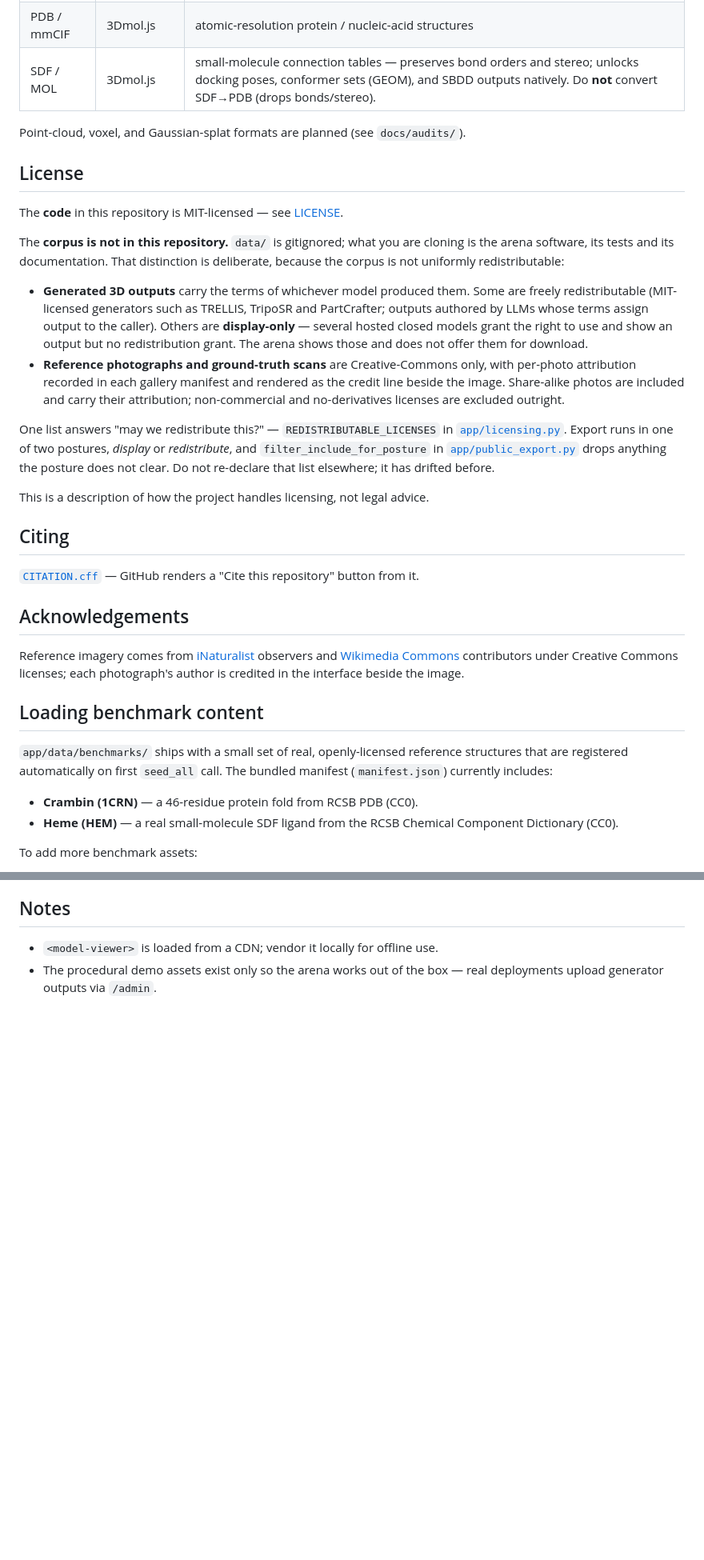
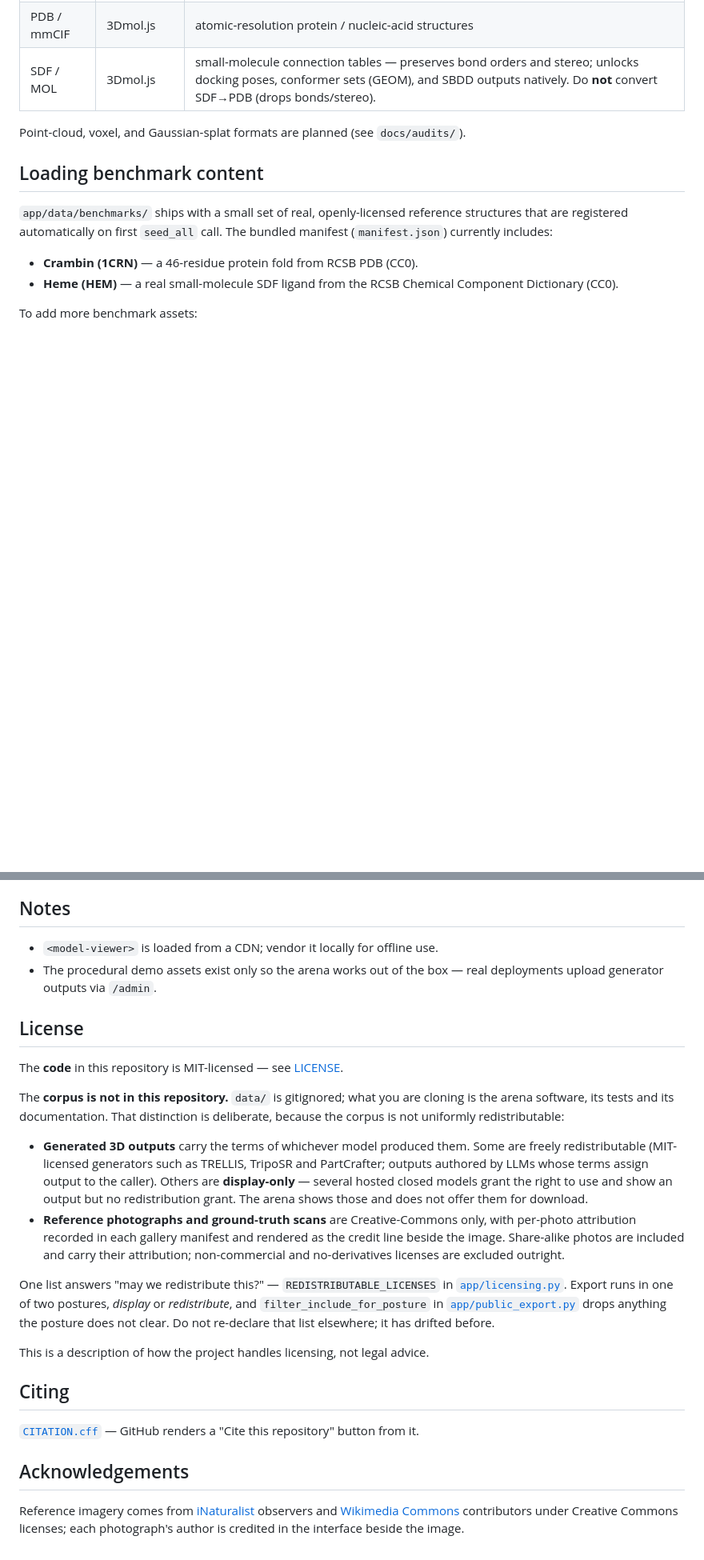
Before and after one commit to musharna/bio3d-arena, a Markdown page: README.md, 2 parts joined by grey strips. Shown at 80% size. Rendered like a GitHub page; blank space fills up the shorter version.

```diff
--- a/README.md
+++ b/README.md
@@ -205,43 +243,6 @@ pytest -q        # ranking, vote integrity, licensing gates, scale-out seams (~1
 | SDF / MOL   | 3Dmol.js         | small-molecule connection tables — preserves bond orders and stereo; unlocks docking poses, conformer sets (GEOM), and SBDD outputs natively. Do **not** convert SDF→PDB (drops bonds/stereo). |
 
 Point-cloud, voxel, and Gaussian-splat formats are planned (see `docs/audits/`).
-
-## License
-
-The **code** in this repository is MIT-licensed — see [LICENSE](LICENSE).
-
-The **corpus is not in this repository.** `data/` is gitignored; what you are cloning
-is the arena software, its tests and its documentation. That distinction is
-deliberate, because the corpus is not uniformly redistributable:
-
-- **Generated 3D outputs** carry the terms of whichever model produced them. Some are
-  freely redistributable (MIT-licensed generators such as TRELLIS, TripoSR and
-  PartCrafter; outputs authored by LLMs whose terms assign output to the caller).
-  Others are **display-only** — several hosted closed models grant the right to use
-  and show an output but no redistribution grant. The arena shows those and does not
-  offer them for download.
-- **Reference photographs and ground-truth scans** are Creative-Commons only, with
-  per-photo attribution recorded in each gallery manifest and rendered as the credit
-  line beside the image. Share-alike photos are included and carry their attribution;
-  non-commercial and no-derivatives licenses are excluded outright.
-
-One list answers "may we redistribute this?" — `REDISTRIBUTABLE_LICENSES` in
-[`app/licensing.py`](app/licensing.py). Export runs in one of two postures, _display_
-or _redistribute_, and `filter_include_for_posture` in
-[`app/public_export.py`](app/public_export.py) drops anything the posture does not
-clear. Do not re-declare that list elsewhere; it has drifted before.
-
-This is a description of how the project handles licensing, not legal advice.
-
-## Citing
-
-[`CITATION.cff`](CITATION.cff) — GitHub renders a "Cite this repository" button from it.
-
-## Acknowledgements
-
-Reference imagery comes from [iNaturalist](https://www.inaturalist.org/) observers and
-[Wikimedia Commons](https://commons.wikimedia.org/) contributors under Creative Commons
-licenses; each photograph's author is credited in the interface beside the image.
 
 ## Loading benchmark content
 
@@ -368,3 +369,40 @@ category}) scope.
 - `<model-viewer>` is loaded from a CDN; vendor it locally for offline use.
 - The procedural demo assets exist only so the arena works out of the box — real
   deployments upload generator outputs via `/admin`.
+
+## License
+
+The **code** in this repository is MIT-licensed — see [LICENSE](LICENSE).
+
+The **corpus is not in this repository.** `data/` is gitignored; what you are cloning
+is the arena software, its tests and its documentation. That distinction is
+deliberate, because the corpus is not uniformly redistributable:
+
+- **Generated 3D outputs** carry the terms of whichever model produced them. Some are
+  freely redistributable (MIT-licensed generators such as TRELLIS, TripoSR and
+  PartCrafter; outputs authored by LLMs whose terms assign output to the caller).
+  Others are **display-only** — several hosted closed models grant the right to use
+  and show an output but no redistribution grant. The arena shows those and does not
+  offer them for download.
+- **Reference photographs and ground-truth scans** are Creative-Commons only, with
+  per-photo attribution recorded in each gallery manifest and rendered as the credit
+  line beside the image. Share-alike photos are included and carry their attribution;
+  non-commercial and no-derivatives licenses are excluded outright.
+
+One list answers "may we redistribute this?" — `REDISTRIBUTABLE_LICENSES` in
+[`app/licensing.py`](app/licensing.py). Export runs in one of two postures, _display_
+or _redistribute_, and `filter_include_for_posture` in
+[`app/public_export.py`](app/public_export.py) drops anything the posture does not
+clear. Do not re-declare that list elsewhere; it has drifted before.
+
+This is a description of how the project handles licensing, not legal advice.
+
+## Citing
+
+[`CITATION.cff`](CITATION.cff) — GitHub renders a "Cite this repository" button from it.
+
+## Acknowledgements
+
+Reference imagery comes from [iNaturalist](https://www.inaturalist.org/) observers and
+[Wikimedia Commons](https://commons.wikimedia.org/) contributors under Creative Commons
+licenses; each photograph's author is credited in the interface beside the image.
```
Also changed, not shown: other parts of README.md (+85 -47 lines), docs/images/arena-dark.png (added), docs/images/arena-light.png (added), docs/images/leaderboard-dark.png (added), docs/images/leaderboard-light.png (added).
